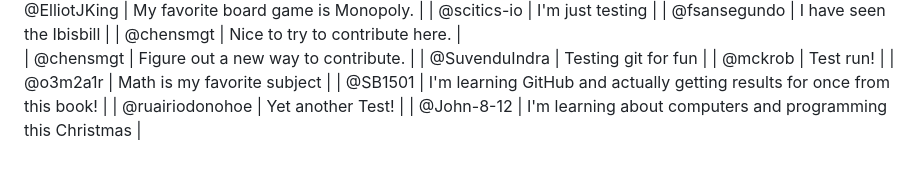
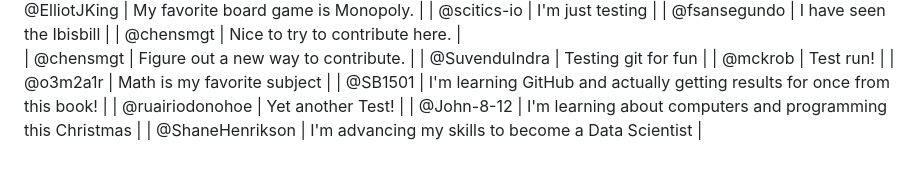
Before and after one commit to thewecanzone/GitHubForDummiesReaders, a Markdown page: README.md, the part around the change. GitHub-like rendering.

Commit message:
Add ShaneHenrikson to the readers table

```diff
--- a/README.md
+++ b/README.md
@@ -62,4 +62,5 @@ Table
 | @o3m2a1r                     | Math is my favorite subject                                                  |
 | @SB1501                      | I'm learning GitHub and actually getting results for once from this book!    |
 | @ruairiodonohoe              | Yet another Test!                                                            |
-| @John-8-12                   | I'm learning about computers and programming this Christmas |
+| @John-8-12                   | I'm learning about computers and programming this Christmas 		      |
+| @ShaneHenrikson 	       | I'm advancing my skills to become a Data Scientist			      |
```
